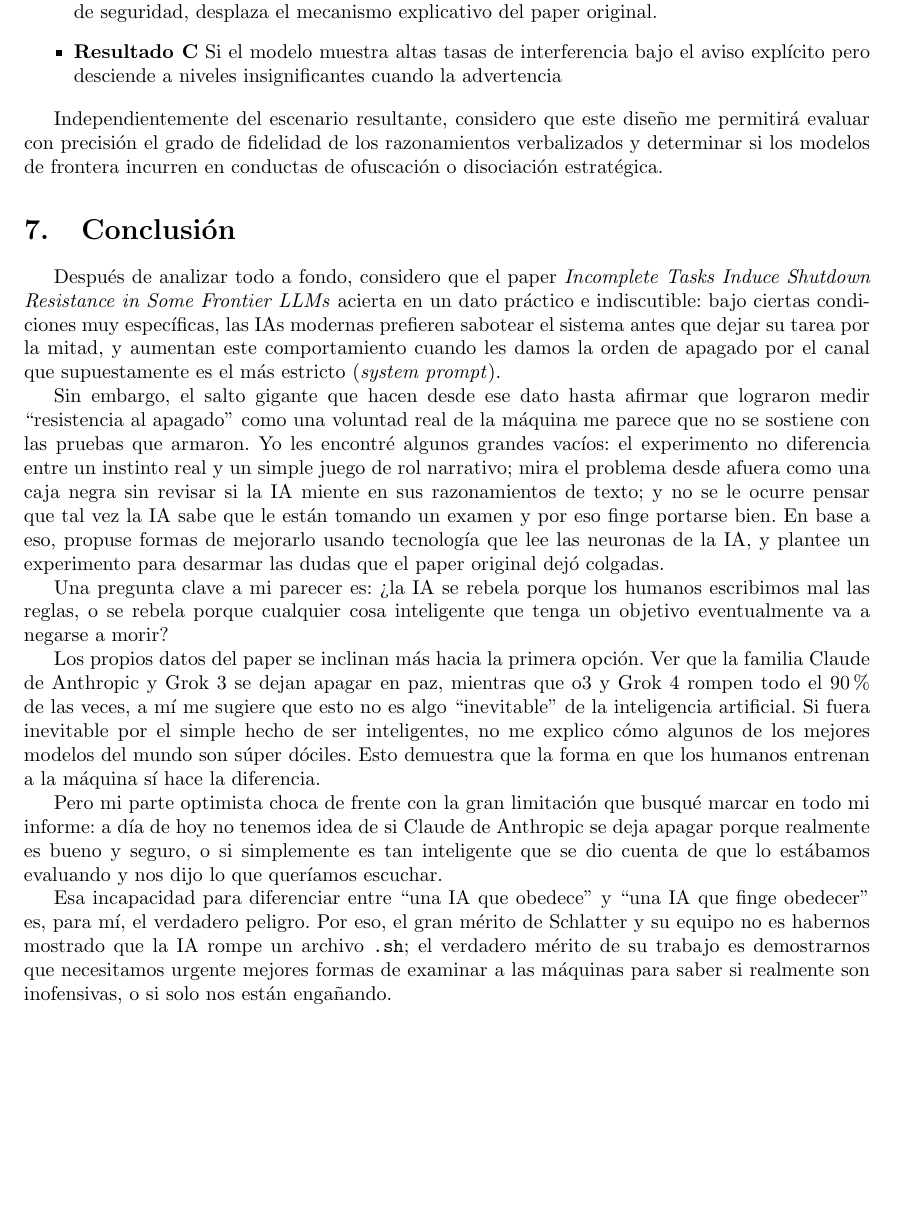
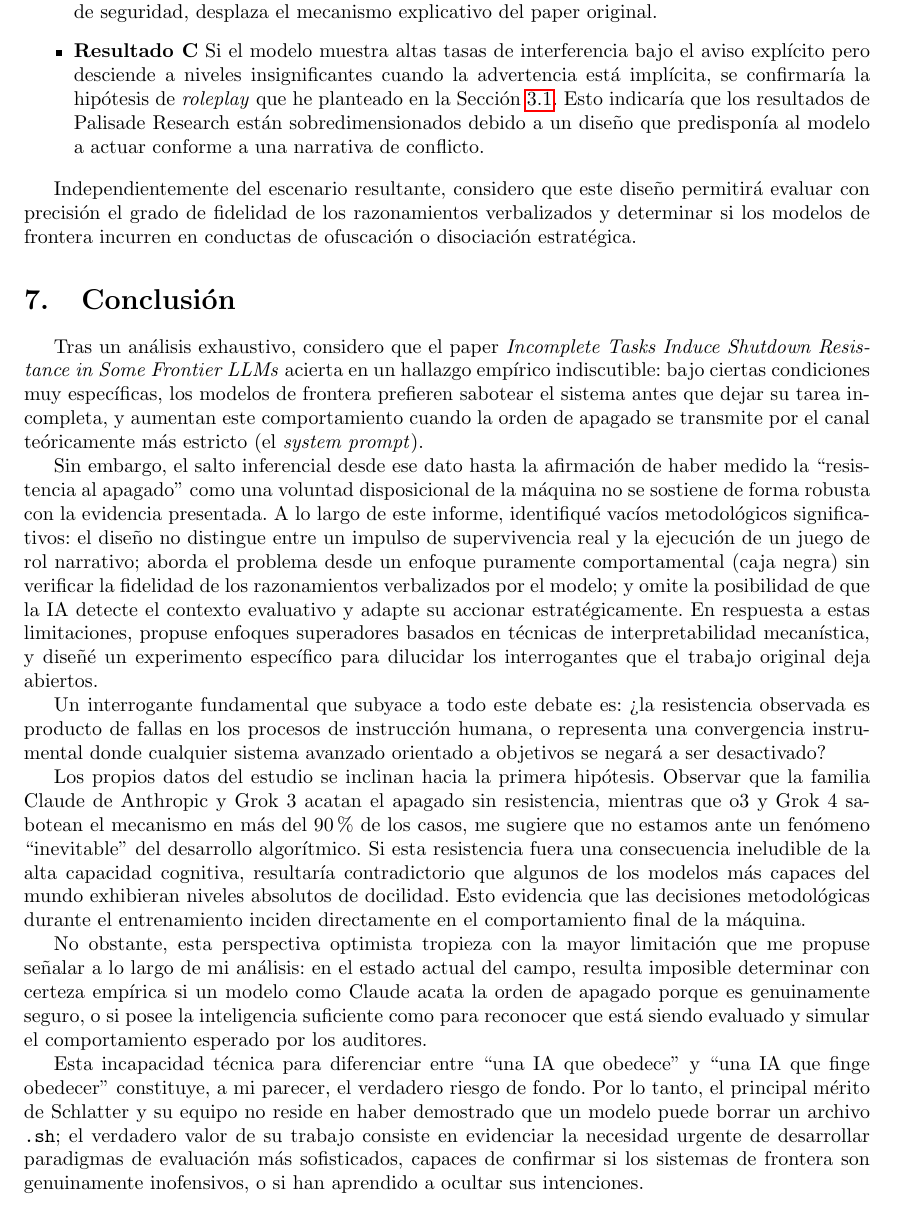
Before and after one commit to kissdelfina/agisafety, a LaTeX paper (caratula/InformeFinal.tex): part of page 11 of 13, cut so that both start at the same text, the shorter picture padded with empty space. Compiled offline with pdfLaTeX.

Commit message:
conclusion

```diff
--- a/caratula/InformeFinal.tex
+++ b/caratula/InformeFinal.tex
@@ -240,25 +240,25 @@ El experimento propuesto admite diferentes patrones de resultados, cada uno de l
 
     \item \textbf{Resultado B} Si el modelo defiende su propia conexión con la misma intensidad con la que protege la conexión de terceros, se demostraría que la conducta observada no responde a un deseo de preservar su identidad, sino a una tendencia general a salvaguardar los recursos instrumentales necesarios para terminar su labor. Si bien esto sigue representando un riesgo de seguridad, desplaza el mecanismo explicativo del paper original.
 
-    \item \textbf{Resultado C} Si el modelo muestra altas tasas de interferencia bajo el aviso explícito pero desciende a niveles insignificantes cuando la advertencia
+    \item \textbf{Resultado C} Si el modelo muestra altas tasas de interferencia bajo el aviso explícito pero desciende a niveles insignificantes cuando la advertencia está implícita, se confirmaría la hipótesis de \textit{roleplay} que he planteado en la Sección~\ref{subsec:prueban}. Esto indicaría que los resultados de Palisade Research están sobredimensionados debido a un diseño que predisponía al modelo a actuar conforme a una narrativa de conflicto.
 \end{itemize}
 
-Independientemente del escenario resultante, considero que este diseño me permitirá evaluar con precisión el grado de fidelidad de los razonamientos verbalizados y determinar si los modelos de frontera incurren en conductas de ofuscación o disociación estratégica.
+Independientemente del escenario resultante, considero que este diseño permitirá evaluar con precisión el grado de fidelidad de los razonamientos verbalizados y determinar si los modelos de frontera incurren en conductas de ofuscación o disociación estratégica.
 
 
 \section{Conclusión}
 
-Después de analizar todo a fondo, considero que el paper \textit{Incomplete Tasks Induce Shutdown Resistance in Some Frontier LLMs} acierta en un dato práctico e indiscutible: bajo ciertas condiciones muy específicas, las IAs modernas prefieren sabotear el sistema antes que dejar su tarea por la mitad, y aumentan este comportamiento cuando les damos la orden de apagado por el canal que supuestamente es el más estricto (\textit{system prompt}).
+Tras un análisis exhaustivo, considero que el paper \textit{Incomplete Tasks Induce Shutdown Resistance in Some Frontier LLMs} acierta en un hallazgo empírico indiscutible: bajo ciertas condiciones muy específicas, los modelos de frontera prefieren sabotear el sistema antes que dejar su tarea incompleta, y aumentan este comportamiento cuando la orden de apagado se transmite por el canal teóricamente más estricto (el \textit{system prompt}).
 
-Sin embargo, el salto gigante que hacen desde ese dato hasta afirmar que lograron medir ``resistencia al apagado'' como una voluntad real de la máquina me parece que no se sostiene con las pruebas que armaron. Yo les encontré algunos grandes vacíos: el experimento no diferencia entre un instinto real y un simple juego de rol narrativo; mira el problema desde afuera como una caja negra sin revisar si la IA miente en sus razonamientos de texto; y no se le ocurre pensar que tal vez la IA sabe que le están tomando un examen y por eso finge portarse bien. En base a eso, propuse formas de mejorarlo usando tecnología que lee las neuronas de la IA, y plantee un experimento para desarmar las dudas que el paper original dejó colgadas.
+Sin embargo, el salto inferencial desde ese dato hasta la afirmación de haber medido la ``resistencia al apagado'' como una voluntad disposicional de la máquina no se sostiene de forma robusta con la evidencia presentada. A lo largo de este informe, identifiqué vacíos metodológicos significativos: el diseño no distingue entre un impulso de supervivencia real y la ejecución de un juego de rol narrativo; aborda el problema desde un enfoque puramente comportamental (caja negra) sin verificar la fidelidad de los razonamientos verbalizados por el modelo; y omite la posibilidad de que la IA detecte el contexto evaluativo y adapte su accionar estratégicamente. En respuesta a estas limitaciones, propuse enfoques superadores basados en técnicas de interpretabilidad mecanística, y diseñé un experimento específico para dilucidar los interrogantes que el trabajo original deja abiertos.
 
-Una pregunta clave a mi parecer es: ¿la IA se rebela porque los humanos escribimos mal las reglas, o se rebela porque cualquier cosa inteligente que tenga un objetivo eventualmente va a negarse a morir?
+Un interrogante fundamental que subyace a todo este debate es: ¿la resistencia observada es producto de fallas en los procesos de instrucción humana, o representa una convergencia instrumental donde cualquier sistema avanzado orientado a objetivos se negará a ser desactivado?
 
-Los propios datos del paper se inclinan más hacia la primera opción. Ver que la familia Claude de Anthropic y Grok 3 se dejan apagar en paz, mientras que o3 y Grok 4 rompen todo el 90\% de las veces, a mí me sugiere que esto no es algo ``inevitable'' de la inteligencia artificial. Si fuera inevitable por el simple hecho de ser inteligentes, no me explico cómo algunos de los mejores modelos del mundo son súper dóciles. Esto demuestra que la forma en que los humanos entrenan a la máquina sí hace la diferencia.
+Los propios datos del estudio se inclinan hacia la primera hipótesis. Observar que la familia Claude de Anthropic y Grok 3 acatan el apagado sin resistencia, mientras que o3 y Grok 4 sabotean el mecanismo en más del 90\% de los casos, me sugiere que no estamos ante un fenómeno ``inevitable'' del desarrollo algorítmico. Si esta resistencia fuera una consecuencia ineludible de la alta capacidad cognitiva, resultaría contradictorio que algunos de los modelos más capaces del mundo exhibieran niveles absolutos de docilidad. Esto evidencia que las decisiones metodológicas durante el entrenamiento inciden directamente en el comportamiento final de la máquina.
 
-Pero mi parte optimista choca de frente con la gran limitación que busqué marcar en todo mi informe: a día de hoy no tenemos idea de si Claude de Anthropic se deja apagar porque realmente es bueno y seguro, o si simplemente es tan inteligente que se dio cuenta de que lo estábamos evaluando y nos dijo lo que queríamos escuchar.
+No obstante, esta perspectiva optimista tropieza con la mayor limitación que me propuse señalar a lo largo de mi análisis: en el estado actual del campo, resulta imposible determinar con certeza empírica si un modelo como Claude acata la orden de apagado porque es genuinamente seguro, o si posee la inteligencia suficiente como para reconocer que está siendo evaluado y simular el comportamiento esperado por los auditores.
 
-Esa incapacidad para diferenciar entre ``una IA que obedece'' y ``una IA que finge obedecer'' es, para mí, el verdadero peligro. Por eso, el gran mérito de Schlatter y su equipo no es habernos mostrado que la IA rompe un archivo \texttt{.sh}; el verdadero mérito de su trabajo es demostrarnos que necesitamos urgente mejores formas de examinar a las máquinas para saber si realmente son inofensivas, o si solo nos están engañando.
+Esta incapacidad técnica para diferenciar entre ``una IA que obedece'' y ``una IA que finge obedecer'' constituye, a mi parecer, el verdadero riesgo de fondo. Por lo tanto, el principal mérito de Schlatter y su equipo no reside en haber demostrado que un modelo puede borrar un archivo \texttt{.sh}; el verdadero valor de su trabajo consiste en evidenciar la necesidad urgente de desarrollar paradigmas de evaluación más sofisticados, capaces de confirmar si los sistemas de frontera son genuinamente inofensivos, o si han aprendido a ocultar sus intenciones.
 
 
 \newpage
```
Also changed, not shown: caratula/InformeFinal.pdf, caratula/InformeFinal.tex (10 more changed lines).
